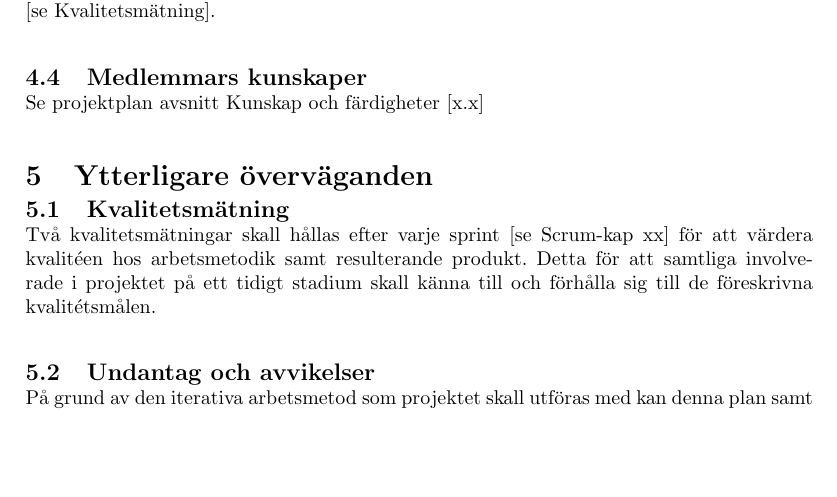
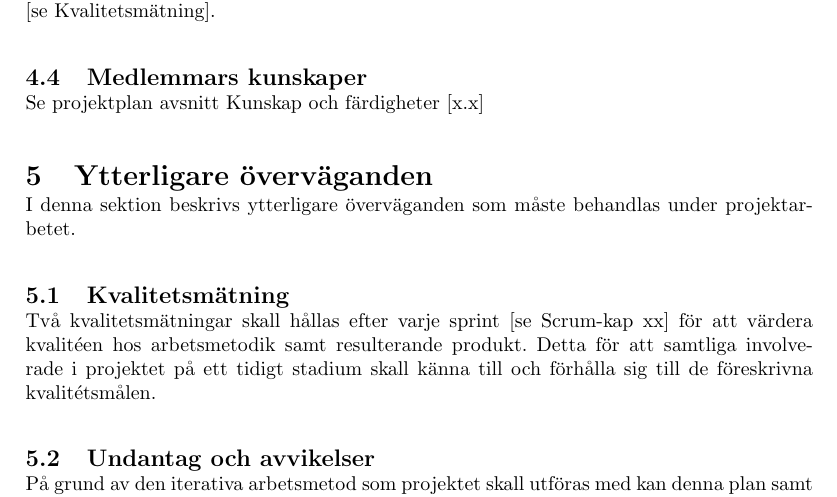
Before and after one commit to PeyWn/tddd96-kandidat-docs, a LaTeX paper (Kvalitetsplan/kvalitetsplan.tex): part of page 8 of 9, cut so that both start at the same text, the shorter picture padded with empty space. Compiled offline with pdfLaTeX.

Commit message:
Fyllde rubriken Ytterligare överväganden

```diff
--- a/Kvalitetsplan/kvalitetsplan.tex
+++ b/Kvalitetsplan/kvalitetsplan.tex
@@ -133,7 +133,7 @@ En process kommer att mätas vilket är arbetsmetodiken som ska användas under
 Se projektplan avsnitt Kunskap och färdigheter [x.x]
 
 \section{Ytterligare överväganden}
-
+I denna sektion beskrivs ytterligare överväganden som måste behandlas under projektarbetet.
 \subsection{Kvalitetsmätning}
 \label{sec:Kvalitetsmatning}
 Två kvalitetsmätningar skall hållas efter varje sprint [se Scrum-kap xx] för att värdera kvalitéen hos arbetsmetodik samt resulterande produkt.
```
